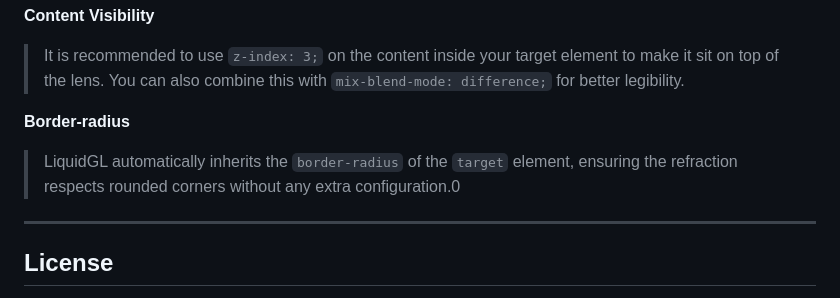
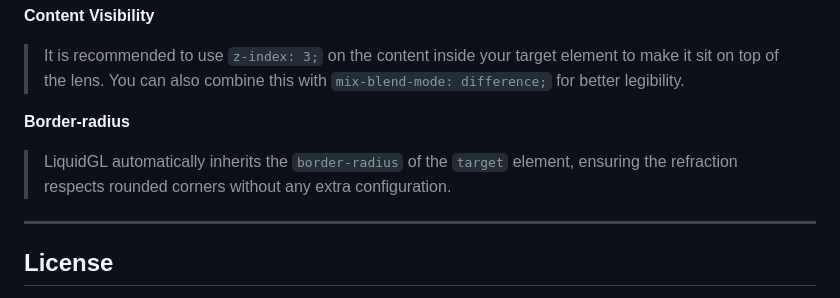
Before and after one commit to sonovice/liquidGL, a Markdown page: README.md, the part around the change. Rendered like a GitHub page.

```diff
--- a/README.md
+++ b/README.md
@@ -170,7 +170,7 @@ Below are some ready-made configurations you can copy-paste. Feel free to tweak
 
 **Border-radius**
 
-> LiquidGL automatically inherits the `border-radius` of the `target` element, ensuring the refraction respects rounded corners without any extra configuration.0
+> LiquidGL automatically inherits the `border-radius` of the `target` element, ensuring the refraction respects rounded corners without any extra configuration.
 
 ---
 
```
